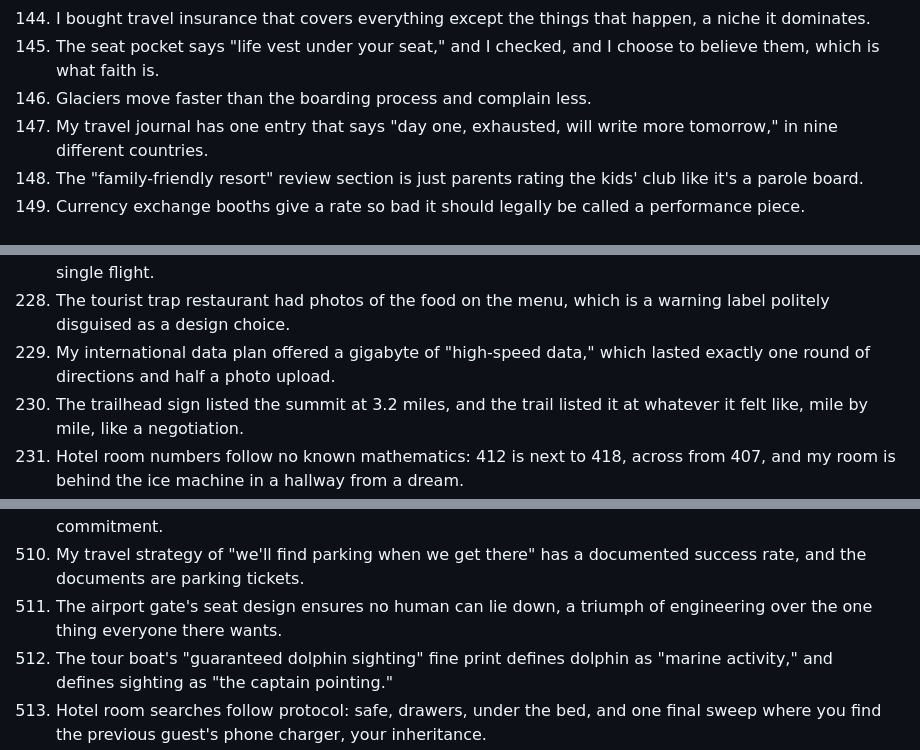
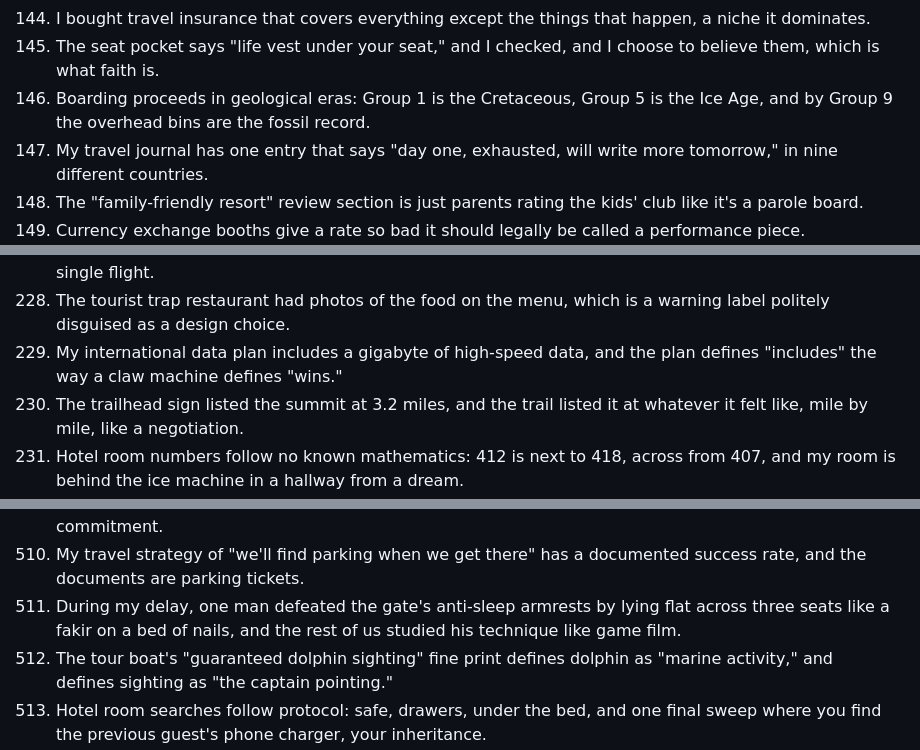
Before and after one commit to amyleesterling/fabled-jokes, a Markdown page: jokes/15-travel-and-geography.md, 3 parts joined by grey strips. GitHub-like rendering.

Commit message:
Punch-up continues across remaining wings
Co-Authored-By: Claude Fable 5 <noreply@anthropic.com>
Claude-Session: https://claude.ai/code/session_01JKXZQ36PfsQJGNQKNKwryh

```diff
--- a/jokes/15-travel-and-geography.md
+++ b/jokes/15-travel-and-geography.md
@@ -147,7 +147,7 @@
 143. The hotel hallway has forty identical doors and mine is the one my key disagrees with.
 144. I bought travel insurance that covers everything except the things that happen, a niche it dominates.
 145. The seat pocket says "life vest under your seat," and I checked, and I choose to believe them, which is what faith is.
-146. Glaciers move faster than the boarding process and complain less.
+146. Boarding proceeds in geological eras: Group 1 is the Cretaceous, Group 5 is the Ice Age, and by Group 9 the overhead bins are the fossil record.
 147. My travel journal has one entry that says "day one, exhausted, will write more tomorrow," in nine different countries.
 148. The "family-friendly resort" review section is just parents rating the kids' club like it's a parole board.
 149. Currency exchange booths give a rate so bad it should legally be called a performance piece.
@@ -230,7 +230,7 @@
 226. The bed and breakfast owner asked what time I wanted breakfast, and the correct answer was apparently "when SHE wanted breakfast."
 227. Airplane coffee tastes like it was brewed at altitude by someone who fears coffee, and I order it every single flight.
 228. The tourist trap restaurant had photos of the food on the menu, which is a warning label politely disguised as a design choice.
-229. My international data plan offered a gigabyte of "high-speed data," which lasted exactly one round of directions and half a photo upload.
+229. My international data plan includes a gigabyte of high-speed data, and the plan defines "includes" the way a claw machine defines "wins."
 230. The trailhead sign listed the summit at 3.2 miles, and the trail listed it at whatever it felt like, mile by mile, like a negotiation.
 231. Hotel room numbers follow no known mathematics: 412 is next to 418, across from 407, and my room is behind the ice machine in a hallway from a dream.
 232. The ferry's "light refreshments" were a coffee urn and a basket of crackers with a maritime past.
@@ -512,7 +512,7 @@
 508. The vacation rental's checkout list includes stripping beds, running the dishwasher, and taking out trash, at which point the cleaning fee becomes a tip for supervision.
 509. The city's love-lock bridge groans under ten tons of padlocks, the only infrastructure failing from commitment.
 510. My travel strategy of "we'll find parking when we get there" has a documented success rate, and the documents are parking tickets.
-511. The airport gate's seat design ensures no human can lie down, a triumph of engineering over the one thing everyone there wants.
+511. During my delay, one man defeated the gate's anti-sleep armrests by lying flat across three seats like a fakir on a bed of nails, and the rest of us studied his technique like game film.
 512. The tour boat's "guaranteed dolphin sighting" fine print defines dolphin as "marine activity," and defines sighting as "the captain pointing."
 513. Hotel room searches follow protocol: safe, drawers, under the bed, and one final sweep where you find the previous guest's phone charger, your inheritance.
 514. The high-altitude town's welcome sign lists the elevation first and the population second, because up there, oxygen is the bigger celebrity.
```
Also changed, not shown: jokes/21-holidays-and-family.md (+1 -1 lines).
